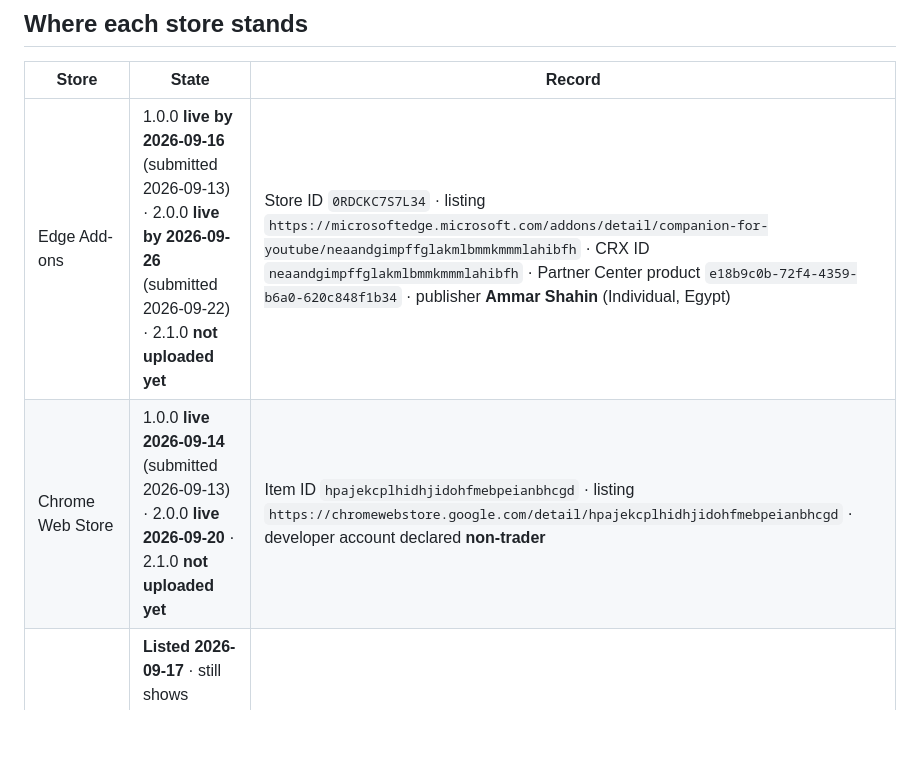
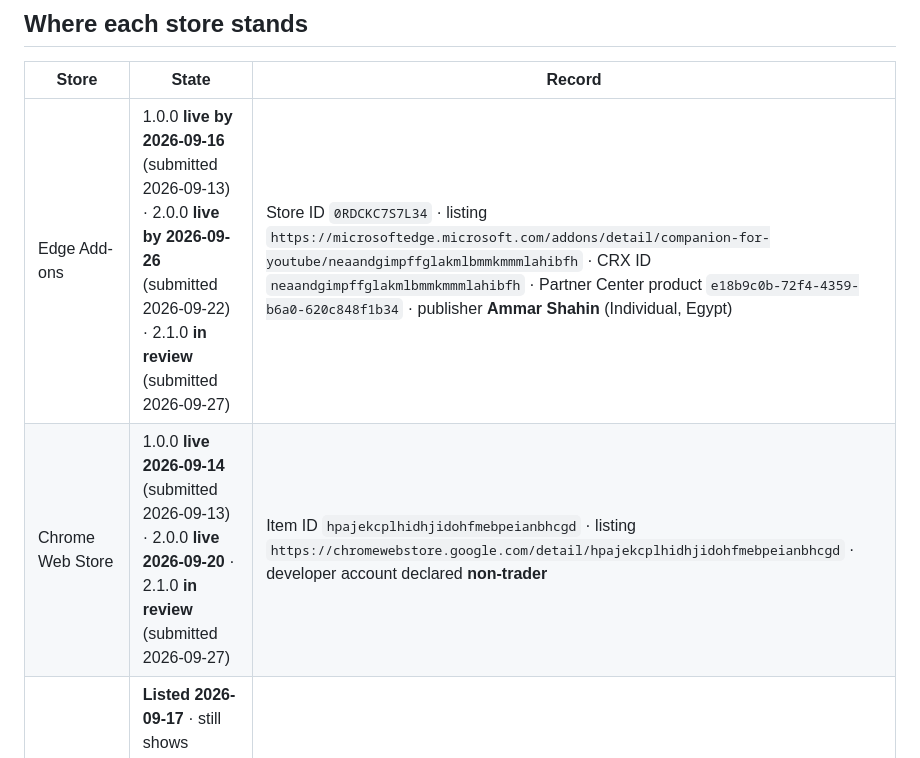
Before and after one commit to ashahinL/Youtube-Companion, a Markdown page: store/LISTING.md, the part around the change. Rendered like a GitHub page; blank space fills up the shorter version.

Commit message:
Both stores have 2.1.0 in review
Co-Authored-By: Claude Opus 5.5 <noreply@anthropic.com>

```diff
--- a/store/LISTING.md
+++ b/store/LISTING.md
@@ -9,8 +9,8 @@ words. The name and the short description come from `_locales/*/messages.json`
 
 | Store | State | Record |
 |---|---|---|
-| Edge Add-ons | 1.0.0 **live by 2026-09-16** (submitted 2026-09-13) · 2.0.0 **live by 2026-09-26** (submitted 2026-09-22) · 2.1.0 **not uploaded yet** | Store ID `0RDCKC7S7L34` · listing `https://microsoftedge.microsoft.com/addons/detail/companion-for-youtube/neaandgimpffglakmlbmmkmmmlahibfh` · CRX ID `neaandgimpffglakmlbmmkmmmlahibfh` · Partner Center product `e18b9c0b-72f4-4359-b6a0-620c848f1b34` · publisher **Ammar Shahin** (Individual, Egypt) |
-| Chrome Web Store | 1.0.0 **live 2026-09-14** (submitted 2026-09-13) · 2.0.0 **live 2026-09-20** · 2.1.0 **not uploaded yet** | Item ID `hpajekcplhidhjidohfmebpeianbhcgd` · listing `https://chromewebstore.google.com/detail/hpajekcplhidhjidohfmebpeianbhcgd` · developer account declared **non-trader** |
+| Edge Add-ons | 1.0.0 **live by 2026-09-16** (submitted 2026-09-13) · 2.0.0 **live by 2026-09-26** (submitted 2026-09-22) · 2.1.0 **in review** (submitted 2026-09-27) | Store ID `0RDCKC7S7L34` · listing `https://microsoftedge.microsoft.com/addons/detail/companion-for-youtube/neaandgimpffglakmlbmmkmmmlahibfh` · CRX ID `neaandgimpffglakmlbmmkmmmlahibfh` · Partner Center product `e18b9c0b-72f4-4359-b6a0-620c848f1b34` · publisher **Ammar Shahin** (Individual, Egypt) |
+| Chrome Web Store | 1.0.0 **live 2026-09-14** (submitted 2026-09-13) · 2.0.0 **live 2026-09-20** · 2.1.0 **in review** (submitted 2026-09-27) | Item ID `hpajekcplhidhjidohfmebpeianbhcgd` · listing `https://chromewebstore.google.com/detail/hpajekcplhidhjidohfmebpeianbhcgd` · developer account declared **non-trader** |
 | مرتكز (Mortakaz) | **Listed 2026-09-17** · still shows 1.0.0's text; updated only for a major version (owner, 2026-09-26) | Arabic showcase for Arab makers, not an extension store · project `https://www.mortakaz.com/projects/6aaaa1a71ecfb2f590982a3e` · section أدوات الإنتاجية · main link points at the Chrome listing |
 
 When a listing goes live, put its link in the README's install section.
```
